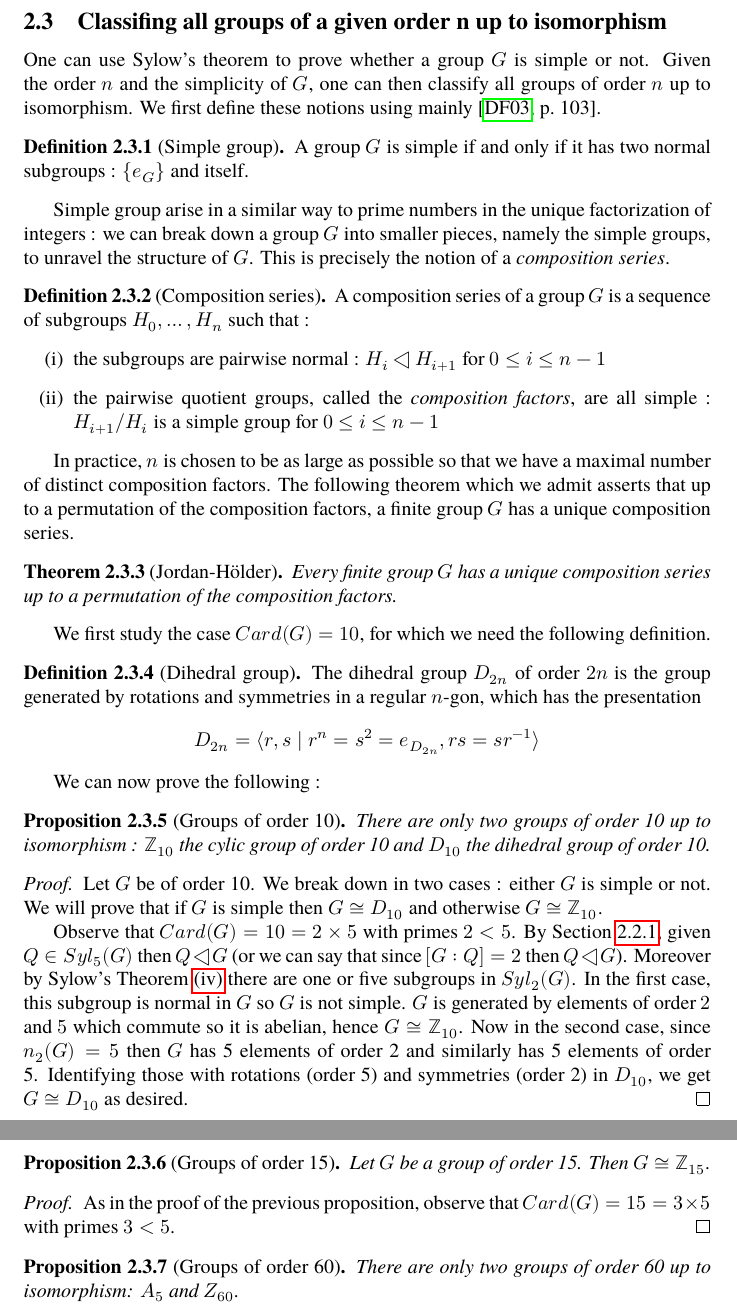
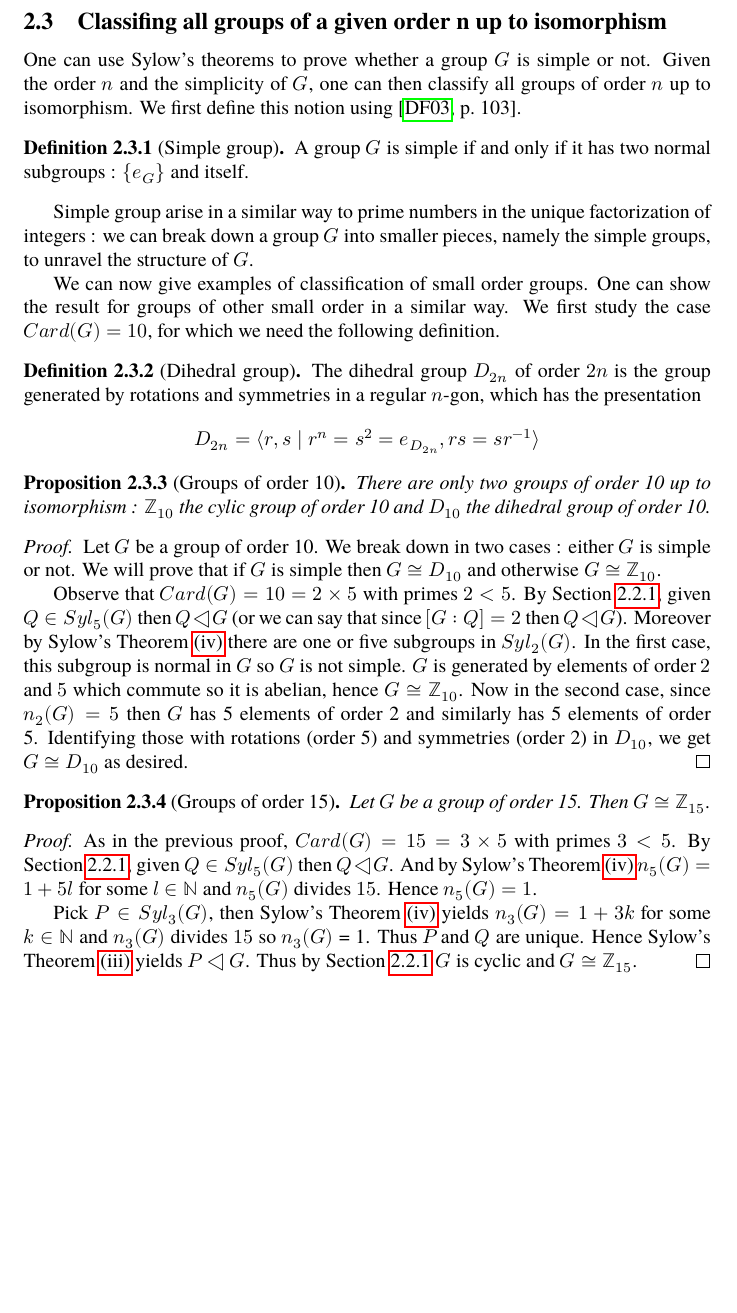
Before and after one commit to SP-84/finitegroups, a LaTeX paper (ams_groups.tex): two parts of pages 9 and 10 of 11 before the commit and part of page 9 of 10 after it, the two joined at a grey line, cut so that both start at the same text, the shorter picture padded with empty space. Compiled offline with LuaLaTeX; a missing font is replaced by an installed copy or a similar font.

Commit message:
Rereading and fixed local errors

```diff
--- a/ams_groups.tex
+++ b/ams_groups.tex
@@ -425,7 +429,7 @@ Given groups of small order one can force the existence of a normal subgroup in
 
 \subsection{Classifing all groups of a given order n up to isomorphism}
 
-\par One can use Sylow's theorem to prove whether a group \( G \) is simple or not. Given the order \( n \) and the simplicity of \( G \), one can then classify all groups of order \( n \) up to isomorphism. We first define these notions using mainly \cite[p.~103]{dummit2003abstract}.
+\par One can use Sylow's theorems to prove whether a group \( G \) is simple or not. Given the order \( n \) and the simplicity of \( G \), one can then classify all groups of order \( n \) up to isomorphism. We first define this notion using \cite[p.~103]{dummit2003abstract}.
 
 
 \begin{defeng}[Simple group]
@@ -434,26 +438,26 @@ Given groups of small order one can force the existence of a normal subgroup in
 \end{defeng}
 
 \par Simple group arise in a similar way to prime numbers in the unique factorization of integers : we can break down a group \( G \) into smaller pieces, namely the simple groups, to unravel the structure of \( G \).
-This is precisely the notion of a \textit{composition series}.
+%This is precisely the notion of a \textit{composition series}.
 
-\begin{defeng}[Composition series]
-	A composition series of a group \( G \) is a sequence of subgroups \( H_0, \ldots, H_n \) such that :
-	\begin{enumerate}[label = (\roman*)]
-	\item the subgroups are pairwise normal :
-		\( H_i \triangleleft H_{i+1} \) for \( 0 \leq i \leq n-1 \)
-	\item the pairwise quotient groups, called the \textit{composition factors}, are all simple :
-		\( H_{i+1}/H_{i} \) is a simple group for \( 0 \leq i \leq n-1 \)
+%\begin{defeng}[Composition series]
+%	A composition series of a group \( G \) is a sequence of subgroups \( H_0, \ldots, H_n \) such that :
+%	\begin{enumerate}[label = (\roman*)]
+%	\item the subgroups are pairwise normal :
+%		\( H_i \triangleleft H_{i+1} \) for \( 0 \leq i \leq n-1 \)
+%	\item the pairwise quotient groups, called the \textit{composition factors}, are all simple :
+%		\( H_{i+1}/H_{i} \) is a simple group for \( 0 \leq i \leq n-1 \)
 
-	\end{enumerate}
-\par In practice, \( n \) is chosen to be as large as possible so that we have
-a maximal number of distinct composition factors. The following theorem which we admit asserts that up to a permutation of the composition factors, a finite group \( G \) has a unique composition series.
+%	\end{enumerate}
+%\par In practice, \( n \) is chosen to be as large as possible so that we have
+%a maximal number of distinct composition factors. The following theorem which we admit asserts that up to a permutation of the composition factors, a finite group \( G \) has a unique composition series.
 
-\begin{thmeng}[Jordan-Hölder]
-	Every finite group \( G \) has a unique composition series up to a permutation of the composition factors.
-\end{thmeng}
-\end{defeng}
+%\begin{thmeng}[Jordan-Hölder]
+%	Every finite group \( G \) has a unique composition series up to a permutation of the composition factors.
+%\end{thmeng}
+%\end{defeng}
 
-\par We first study the case \( Card(G) = 10 \), for which we need the following definition.
+\par We can now give examples of classification of small order groups. One can show the result for groups of other small order in a similar way. We first study the case \( Card(G) = 10 \), for which we need the following definition.
 \begin{defeng}[Dihedral group]
 	The dihedral group \( D_{2n} \) of order \( 2n \) is the group generated by rotations and symmetries in a regular \(n\)-gon, which has the presentation
 	\begin{equation*}
@@ -461,14 +465,12 @@ a maximal number of distinct composition factors. The following theorem which we
 	\end{equation*}
 \end{defeng}
 
-We can now prove the following :
-
 \begin{propeng}[Groups of order 10]
 	There are only two groups of order 10 up to isomorphism : \( \mathbb{Z}_{10} \) the cylic group of order 10 and \( D_{10} \) the dihedral group of order 10.
 \end{propeng}
 
 \begin{proof}
-	Let \( G \) be of order 10. We break down in two cases : either \( G \) is simple or not. We will prove that if \( G \) is simple then \( G \cong D_{10} \) and otherwise \( G \cong \mathbb{Z}_{10} \).
+	Let \( G \) be a group of order 10. We break down in two cases : either \( G \) is simple or not. We will prove that if \( G \) is simple then \( G \cong D_{10} \) and otherwise \( G \cong \mathbb{Z}_{10} \).
 
 	Observe that \( Card(G) = 10 = 2 \times 5 \) with primes \( 2 < 5\). By \cref{primes}, given \( Q \in Syl_5(G) \) then \( Q \triangleleft G \) (or we can say that since \( [G:Q] = 2 \) then \( Q \triangleleft G \)).
 	Moreover by Sylow's Theorem \ref{S4} there are one or five subgroups in \( Syl_2(G) \). In the first case, this subgroup is normal in \( G \) so \( G \) is not simple. \( G \) is generated by elements of order \( 2 \) and \( 5 \) which commute so it is abelian, hence \( G \cong \mathbb{Z}_{10} \). Now in the second case, since \( n_2(G) = 5 \) then \( G \) has 5 elements of order 2 and similarly has 5 elements of order 5. Identifying those with rotations (order 5) and symmetries (order 2) in \( D_{10} \), we get \( G \cong D_{10} \) as desired.
@@ -479,12 +481,14 @@ Let \( G \) be a group of order 15. Then \( G \cong \mathbb{Z}_{15} \).
 \end{propeng}
 
 \begin{proof}
-	As in the proof of the previous proposition, observe that \( Card(G) = 15 = 3 \times 5 \) with primes \( 3 < 5 \).
+	As in the previous proof, \( Card(G) = 15 = 3 \times 5 \) with primes \( 3 < 5 \). By \cref{primes}, given \( Q \in Syl_5(G) \) then \( Q \triangleleft G \). And by Sylow's Theorem \ref{S4} \( n_5(G) = 1 + 5l \) for some \( l \in \mathbb{N} \) and \( n_5(G) \) divides \( 15 \). Hence \( n_5(G) = 1 \).
+
+	Pick \( P \in Syl_3(G) \), then Sylow's Theorem \ref{S4} yields \( n_3(G) = 1 + 3k \) for some \( k \in \mathbb{N} \) and \( n_3(G) \) divides \( 15 \) so \( n_3(G) \) = 1. Thus \( P \) and \( Q \) are unique. Hence Sylow's Theorem \ref{S3} yields \( P \triangleleft G \). Thus by \cref{primes} \( G \) is cyclic and \( G \cong \mathbb{Z}_{15} \).
 \end{proof}
 
-\begin{propeng}[Groups of order 60]
-	There are only two groups of order 60 up to isomorphism: \( A_5 \) and \( Z_{60} \).
-\end{propeng}
+%\begin{propeng}[Groups of order 45]
+%	Let \( G \) be a group of order 45. Then either \( G \cong \mathbb{Z}_{45} \) or \( G \cong \mathbb{Z}_{15} \times \mathbb{Z}_3 \).
+%\end{propeng}
 
 
 \clearpage
```
Also changed, not shown: ams_groups.bib (+5 -19 lines), ams_groups.pdf, ams_groups.tex (34 more changed lines).
